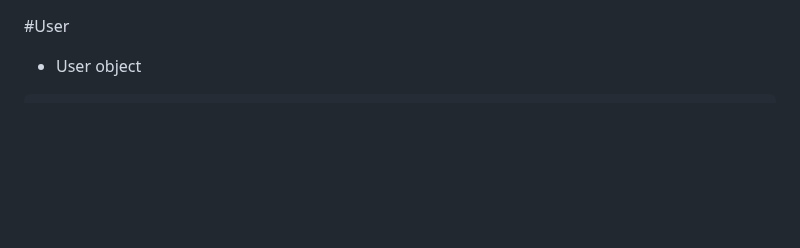
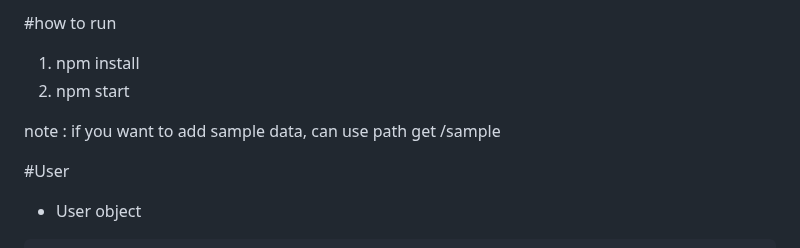
Before and after one commit to iqsyal21/exercise-gigih3, a Markdown page: README.md, the part around the change. Drawn GitHub-style; blank space fills up the shorter version.

````diff
--- a/README.md
+++ b/README.md
@@ -1,3 +1,9 @@
+#how to run
+1. npm install
+2. npm start
+
+note : if you want to add sample data, can use path get /sample
+
 #User
 * User object
 ```
````
